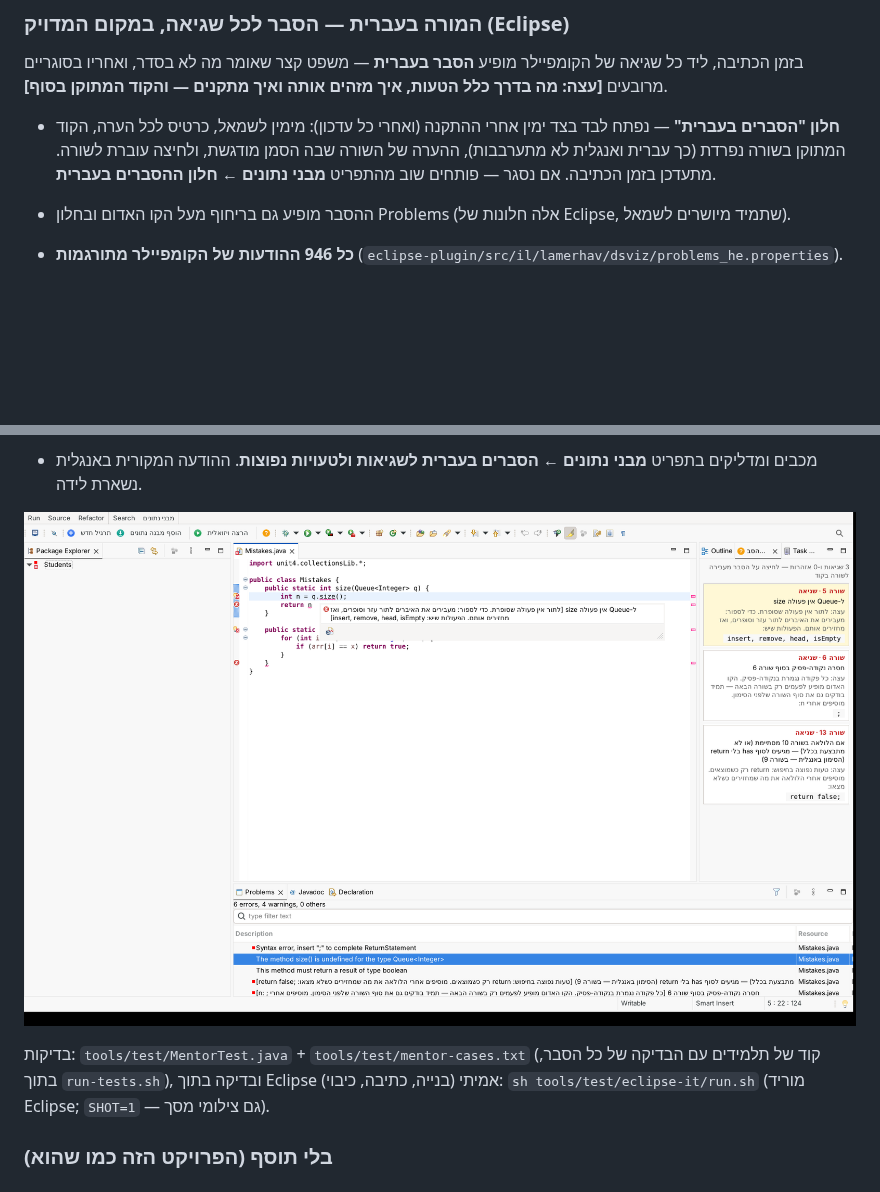
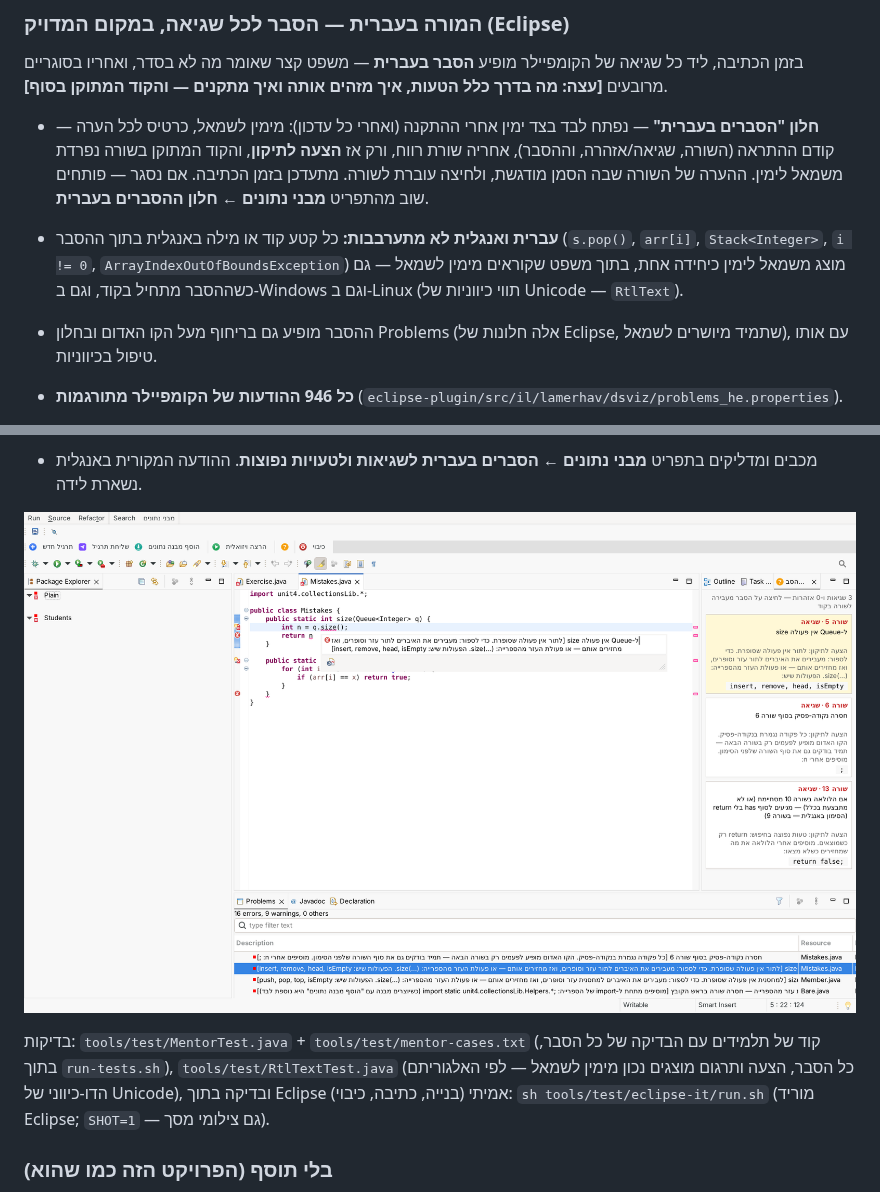
Before and after one commit to motiml77/java-lamerhav, a Markdown page: java-visualizer/README.md, 2 parts joined by grey strips. Rendered like a GitHub page; pictures changed too: java-visualizer/docs/mentor-view.png; blank space fills up the shorter version.

```diff
--- a/java-visualizer/README.md
+++ b/java-visualizer/README.md
@@ -307,10 +307,14 @@ Eclipse) ולהעתיק בכפתור **העתקה** (או רק את מה שסי
 בזמן הכתיבה, ליד כל שגיאה של הקומפיילר מופיע **הסבר בעברית** — משפט קצר שאומר מה לא בסדר, ואחריו בסוגריים מרובעים
 **[עצה: מה בדרך כלל הטעות, איך מזהים אותה ואיך מתקנים — והקוד המתוקן בסוף]**.
 
-- **חלון "הסברים בעברית"** — נפתח לבד בצד ימין אחרי ההתקנה (ואחרי כל עדכון): מימין לשמאל, כרטיס לכל הערה, הקוד המתוקן
-  בשורה נפרדת (כך עברית ואנגלית לא מתערבבות), ההערה של השורה שבה הסמן מודגשת, ולחיצה עוברת לשורה. מתעדכן בזמן הכתיבה.
+- **חלון "הסברים בעברית"** — נפתח לבד בצד ימין אחרי ההתקנה (ואחרי כל עדכון): מימין לשמאל, כרטיס לכל הערה — קודם ההתראה
+  (השורה, שגיאה/אזהרה, וההסבר), אחריה שורת רווח, ורק אז **הצעה לתיקון**, והקוד המתוקן בשורה נפרדת משמאל לימין.
+  ההערה של השורה שבה הסמן מודגשת, ולחיצה עוברת לשורה. מתעדכן בזמן הכתיבה.
   אם נסגר — פותחים שוב מהתפריט **מבני נתונים ← חלון ההסברים בעברית**.
-- ההסבר מופיע גם בריחוף מעל הקו האדום ובחלון Problems (אלה חלונות של Eclipse, שתמיד מיושרים לשמאל).
+- **עברית ואנגלית לא מתערבבות:** כל קטע קוד או מילה באנגלית בתוך ההסבר (`s.pop()`, `arr[i]`, `Stack<Integer>`, `i != 0`,
+  `ArrayIndexOutOfBoundsException`) מוצג משמאל לימין כיחידה אחת, בתוך משפט שקוראים מימין לשמאל — גם כשההסבר מתחיל בקוד,
+  וגם ב-Windows וגם ב-Linux (תווי כיווניות של Unicode — `RtlText`).
+- ההסבר מופיע גם בריחוף מעל הקו האדום ובחלון Problems (אלה חלונות של Eclipse, שתמיד מיושרים לשמאל), עם אותו טיפול בכיווניות.
 
 - **כל 946 ההודעות של הקומפיילר מתורגמות** (`eclipse-plugin/src/il/lamerhav/dsviz/problems_he.properties`).
 - **במקום המדויק של הבעיה** — לא רק איפה ש-Eclipse מסמן: `}` חסר ← מסומן ה-`{` שלא נסגר ("חסר `}` לפני שורה 6");
@@ -331,6 +335,7 @@ Eclipse) ולהעתיק בכפתור **העתקה** (או רק את מה שסי
 ![המורה בעברית — חלון ההסברים בצד, ריחוף מעל השגיאה, וחלון Problems](docs/mentor-view.png)
 
 בדיקות: `tools/test/MentorTest.java` + `tools/test/mentor-cases.txt` (קוד של תלמידים עם הבדיקה של כל הסבר, בתוך `run-tests.sh`),
+`tools/test/RtlTextTest.java` (כל הסבר, הצעה ותרגום מוצגים נכון מימין לשמאל — לפי האלגוריתם הדו-כיווני של Unicode),
 ובדיקה בתוך Eclipse אמיתי (בנייה, כתיבה, כיבוי): `sh tools/test/eclipse-it/run.sh` (מוריד Eclipse; `SHOT=1` — גם צילומי מסך).
 
 ### בלי תוסף (הפרויקט הזה כמו שהוא)
```
Also changed, not shown: 13 other files.
